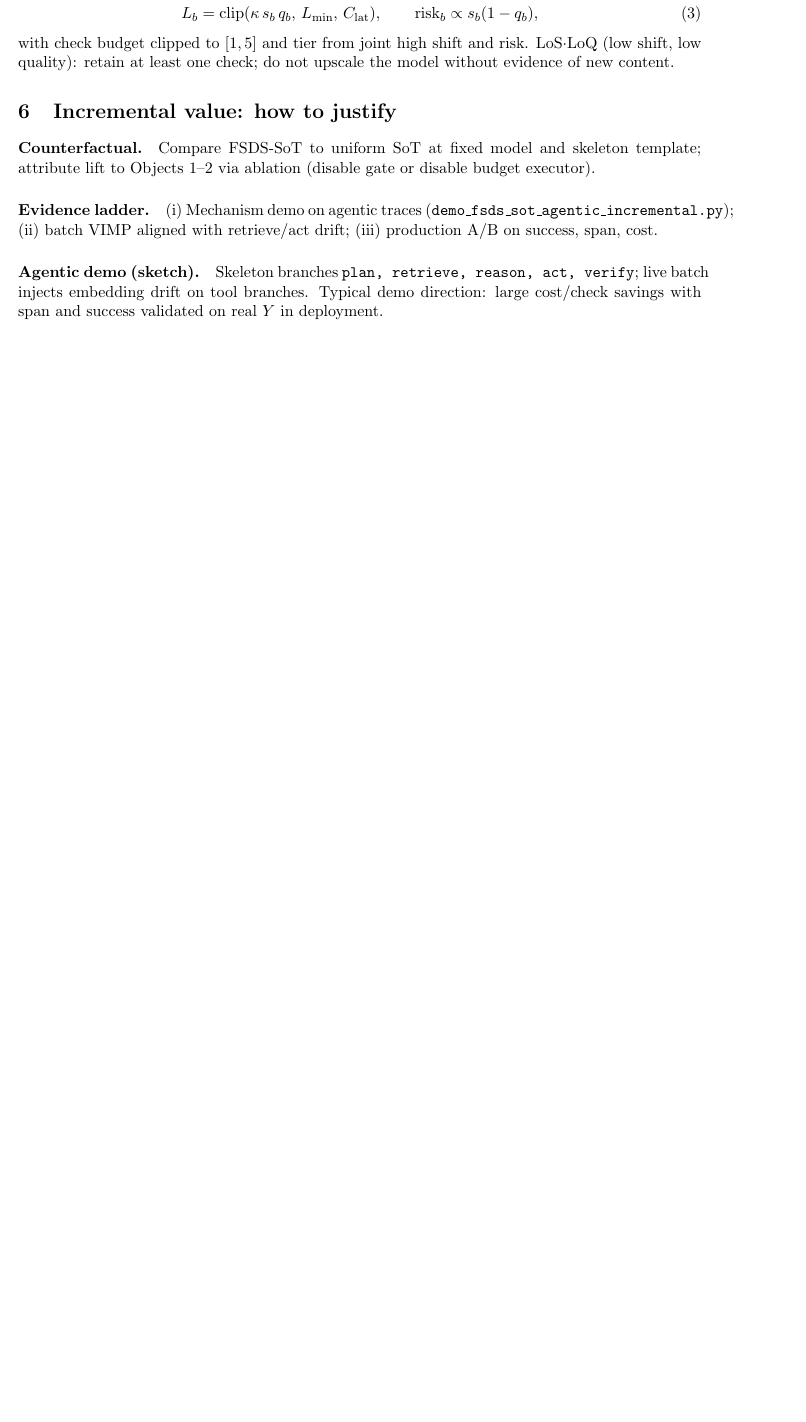
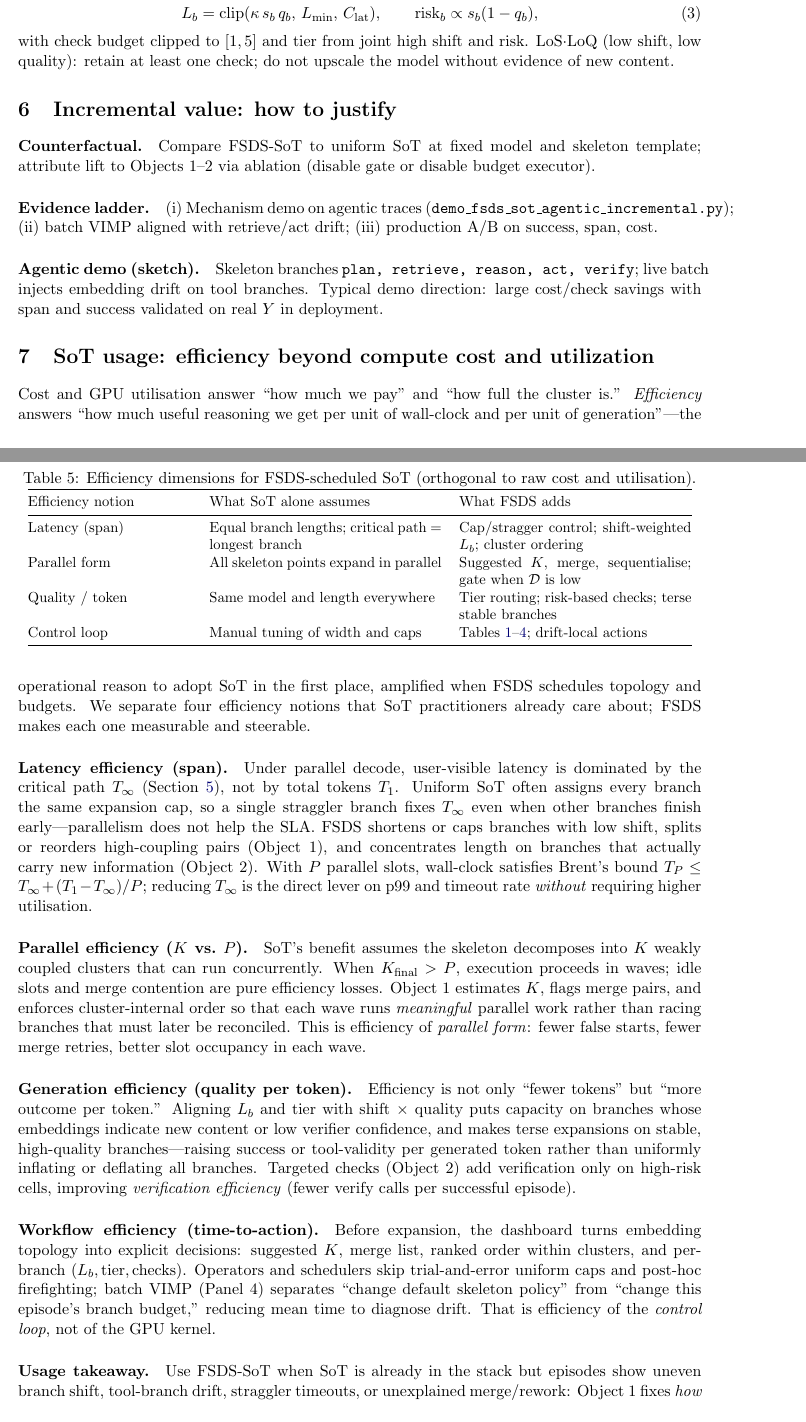
Before and after one commit to ruanhq-StatsML/Causal_Objective_Permutation_Test, a LaTeX paper (FSDS_SoT_complete_writeup.tex): part of page 3 of 4 before the commit and two parts of pages 3 and 4 of 5 after it, the two joined at a grey line, cut so that both start at the same text, the shorter picture padded with empty space. Compiled offline with pdfLaTeX.

Commit message:
Add SoT efficiency section beyond cost and utilization
Co-authored-by: ruanhq1994 <ruanhq1994@gmail.com>

```diff
--- a/FSDS_SoT_complete_writeup.tex
+++ b/FSDS_SoT_complete_writeup.tex
@@ -233,3 +233,79 @@ with retrieve/act drift; (iii)~production A/B on success, span, cost.
 on tool branches. Typical demo direction: large cost/check savings with span and
 success validated on real $Y$ in deployment.
 
+\section{SoT usage: efficiency beyond compute cost and utilization}
+\label{sec:sot-efficiency}
+
+Cost and GPU utilisation answer ``how much we pay'' and ``how full the cluster
+is.'' \emph{Efficiency} answers ``how much useful reasoning we get per unit of
+wall-clock and per unit of generation''---the operational reason to adopt SoT in
+the first place, amplified when FSDS schedules topology and budgets. We separate
+four efficiency notions that SoT practitioners already care about; FSDS makes
+each one measurable and steerable.
+
+\paragraph{Latency efficiency (span).} Under parallel decode, user-visible latency
+is dominated by the critical path $T_\infty$ (Section~\ref{sec:budget-formulas}),
+not by total tokens $T_1$. Uniform SoT often assigns every branch the same
+expansion cap, so a single straggler branch fixes $T_\infty$ even when other
+branches finish early---parallelism does not help the SLA. FSDS shortens or caps
+branches with low shift, splits or reorders high-coupling pairs (Object~1), and
+concentrates length on branches that actually carry new information (Object~2).
+With $P$ parallel slots, wall-clock satisfies Brent's bound
+$T_P \le T_\infty + (T_1-T_\infty)/P$; reducing $T_\infty$ is the direct lever on
+p99 and timeout rate \emph{without} requiring higher utilisation.
+
+\paragraph{Parallel efficiency ($K$ vs.\ $P$).} SoT's benefit assumes the skeleton
+decomposes into $K$ weakly coupled clusters that can run concurrently. When
+$K_{\mathrm{final}}>P$, execution proceeds in waves; idle slots and merge
+contention are pure efficiency losses. Object~1 estimates $K$, flags merge pairs,
+and enforces cluster-internal order so that each wave runs \emph{meaningful}
+parallel work rather than racing branches that must later be reconciled. This is
+efficiency of \emph{parallel form}: fewer false starts, fewer merge retries, better
+slot occupancy in each wave.
+
+\paragraph{Generation efficiency (quality per token).} Efficiency is not only
+``fewer tokens'' but ``more outcome per token.'' Aligning $L_b$ and tier with
+shift~$\times$~quality puts capacity on branches whose embeddings indicate new
+content or low verifier confidence, and makes terse expansions on stable,
+high-quality branches---raising success or tool-validity per generated token
+rather than uniformly inflating or deflating all branches. Targeted checks
+(Object~2) add verification only on high-risk cells, improving \emph{verification
+efficiency} (fewer verify calls per successful episode).
+
+\paragraph{Workflow efficiency (time-to-action).} Before expansion, the dashboard
+turns embedding topology into explicit decisions: suggested $K$, merge list,
+ranked order within clusters, and per-branch $(L_b,\mathrm{tier},\mathrm{checks})$.
+Operators and schedulers skip trial-and-error uniform caps and post-hoc firefighting;
+batch $\VIMP$ (Panel~4) separates ``change default skeleton policy'' from
+``change this episode's branch budget,'' reducing mean time to diagnose drift.
+That is efficiency of the \emph{control loop}, not of the GPU kernel.
+
+\begin{table}[t]
+\centering
+\small
+\caption{Efficiency dimensions for FSDS-scheduled SoT (orthogonal to raw cost and
+utilisation).}
+\label{tab:sot-efficiency}
+\begin{tabular}{@{}p{0.24\linewidth}p{0.34\linewidth}p{0.34\linewidth}@{}}
+\toprule
+Efficiency notion & What SoT alone assumes & What FSDS adds \\
+\midrule
+Latency (span) &
+Equal branch lengths; critical path = longest branch &
+Cap/stragger control; shift-weighted $L_b$; cluster ordering \\
+Parallel form &
+All skeleton points expand in parallel &
+Suggested $K$, merge, sequentialise; gate when $\mathcal{D}$ is low \\
+Quality / token &
+Same model and length everywhere &
+Tier routing; risk-based checks; terse stable branches \\
+Control loop &
+Manual tuning of width and caps &
+Tables~\ref{tab:obj1-topology}--\ref{tab:dashboard-panels}; drift-local actions \\
+\bottomrule
+\end{tabular}
+\end{table}
+
+\paragraph{Usage takeaway.} Use FSDS-SoT when SoT is already in the stack but
+episodes show uneven branch shift, tool-branch drift, straggler timeouts, or
+unexplained merge/rework: Object~1 fixes \emph{how many groups and in what order};
```
Also changed, not shown: FSDS_SoT_complete_writeup.tex (5 more changed lines).
